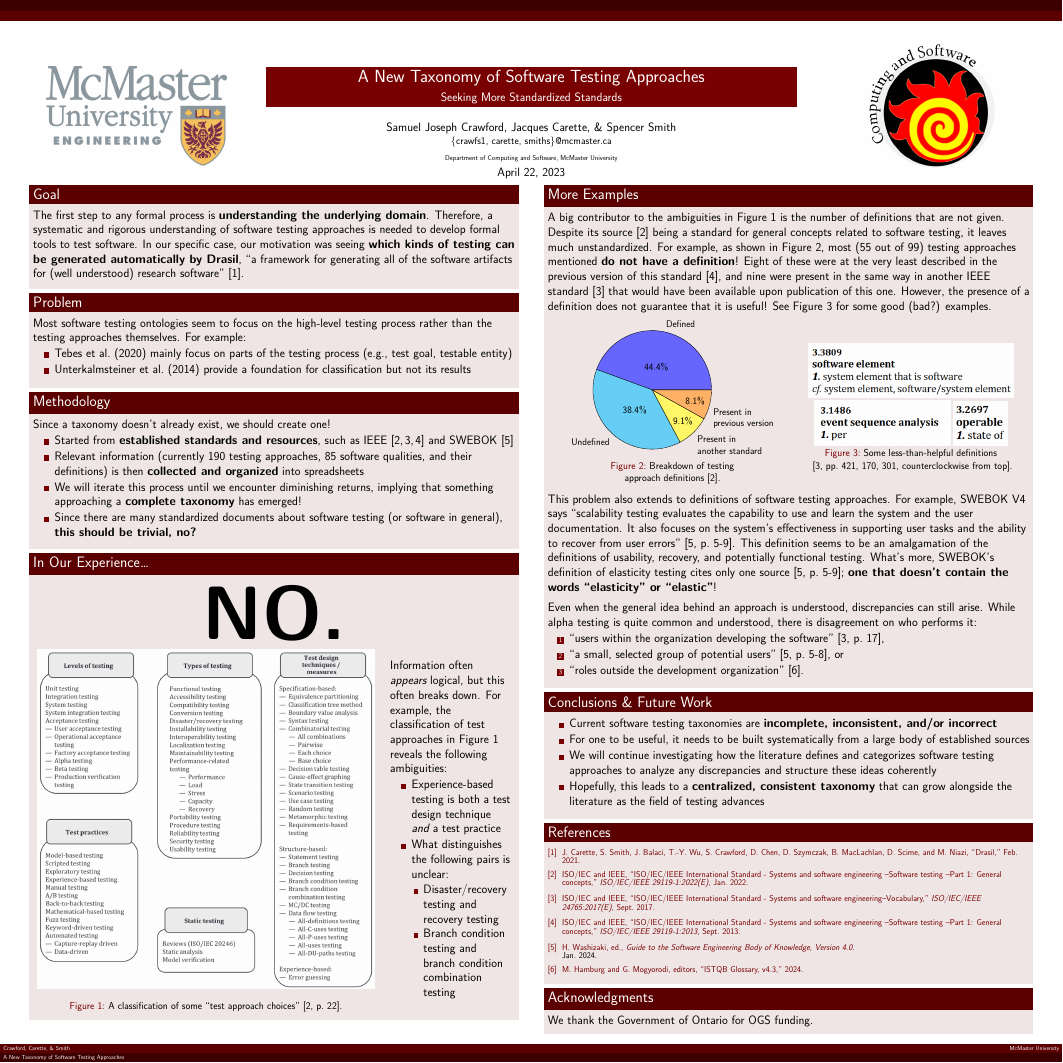
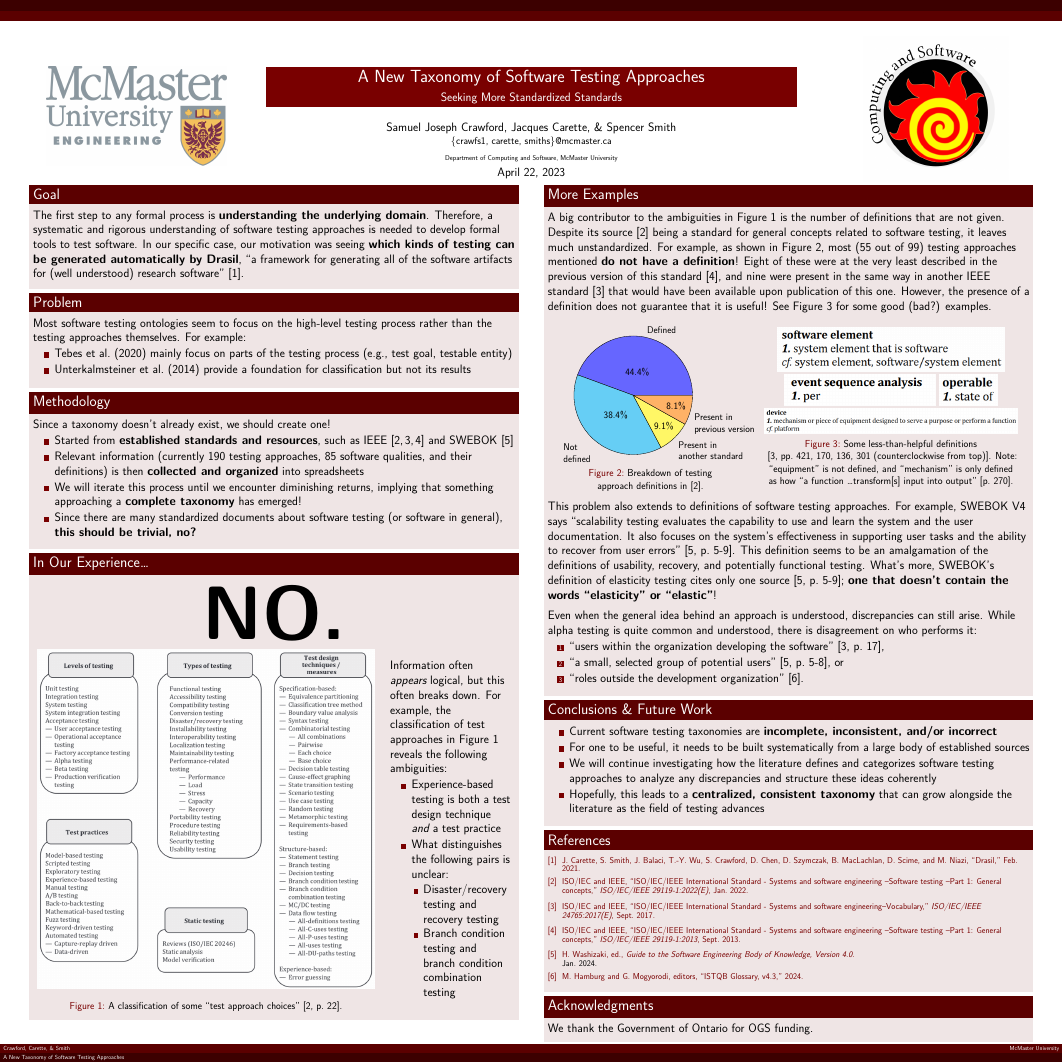
Before and after one commit to samm82/TestingTesting, a LaTeX poster (poster.tex): the whole page. Compiled offline with XeLaTeX.

Commit message:
Improve Figure 3
Crop out numbers and add another example; #50
Tweak Figure 2 to accommodate this change

```diff
--- a/poster.tex
+++ b/poster.tex
@@ -174,35 +174,45 @@
             upon publication of this one. However, the presence of a
             definition does not guarantee that it is useful! See
             Figure~\ref{Fig:unhelpful-defs} for some good (bad?) examples.
-            % \vspace{-8mm}
+            \vspace{-8mm}
             \begin{columns}
-                \begin{column}{0.45\textwidth}
+                \begin{column}{0.375\textwidth}
                     \begin{center}
                         \begin{figure}
                             \begin{tikzpicture}[thick, scale=1.7, every node/.style={align=left, scale=0.8}]
                                 \pie{44.4/Defined,
-                                38.4/Undefined,
+                                38.4/{Not\\defined},
                                 9.1/{Present in\\another standard},
                                 8.1/{Present in\\previous version}}
                             \end{tikzpicture}
-                            \caption{Breakdown of testing\\approach definitions
+                            \caption{Breakdown of testing\\approach definitions in
                                 \cite{IEEE2022}.}
                             \label{Fig:IEEEdefs}
                         \end{figure}
                     \end{center}
                 \end{column}
-                \begin{column}{0.425\textwidth}
+                \begin{column}{0.525\textwidth}
                     \begin{center}
                         \begin{figure}
                             \vspace{12mm}
-                            \includegraphics[width=\textwidth]{software element.png}
+                            \includegraphics[width=0.9\textwidth]{software element.png}
 
                             \vspace{2mm}
 
-                            \includegraphics[height=3.9cm]{per.png}
-                            \includegraphics[height=3.8cm]{state of.png}
+                            \includegraphics[height=2.7cm]{per.png}
+                            \includegraphics[height=2.7cm]{state of.png}
+
+                            \vspace{2mm}
+
+                            \includegraphics[width=\textwidth]{device.png}
+
+                            \vspace{2mm}
+
                             \caption{Some less-than-helpful definitions\\
-                                \cite[pp.~421, 170, 301, counterclockwise from top]{IEEE2017}.}
+                            \cite[pp.~421, 170, 136, 301 (counterclockwise from top)]{IEEE2017}.
+                            Note: ``equipment'' is not defined, and
+                            ``mechanism'' is only defined as how ``a function
+                            \dots transform[s] input into output'' [p.~270].}
                             \label{Fig:unhelpful-defs}
                         \end{figure}
                     \end{center}
```
Also changed, not shown: assets/images/device.png (added), assets/images/per.png, assets/images/software element.png, assets/images/state of.png, poster.pdf.
